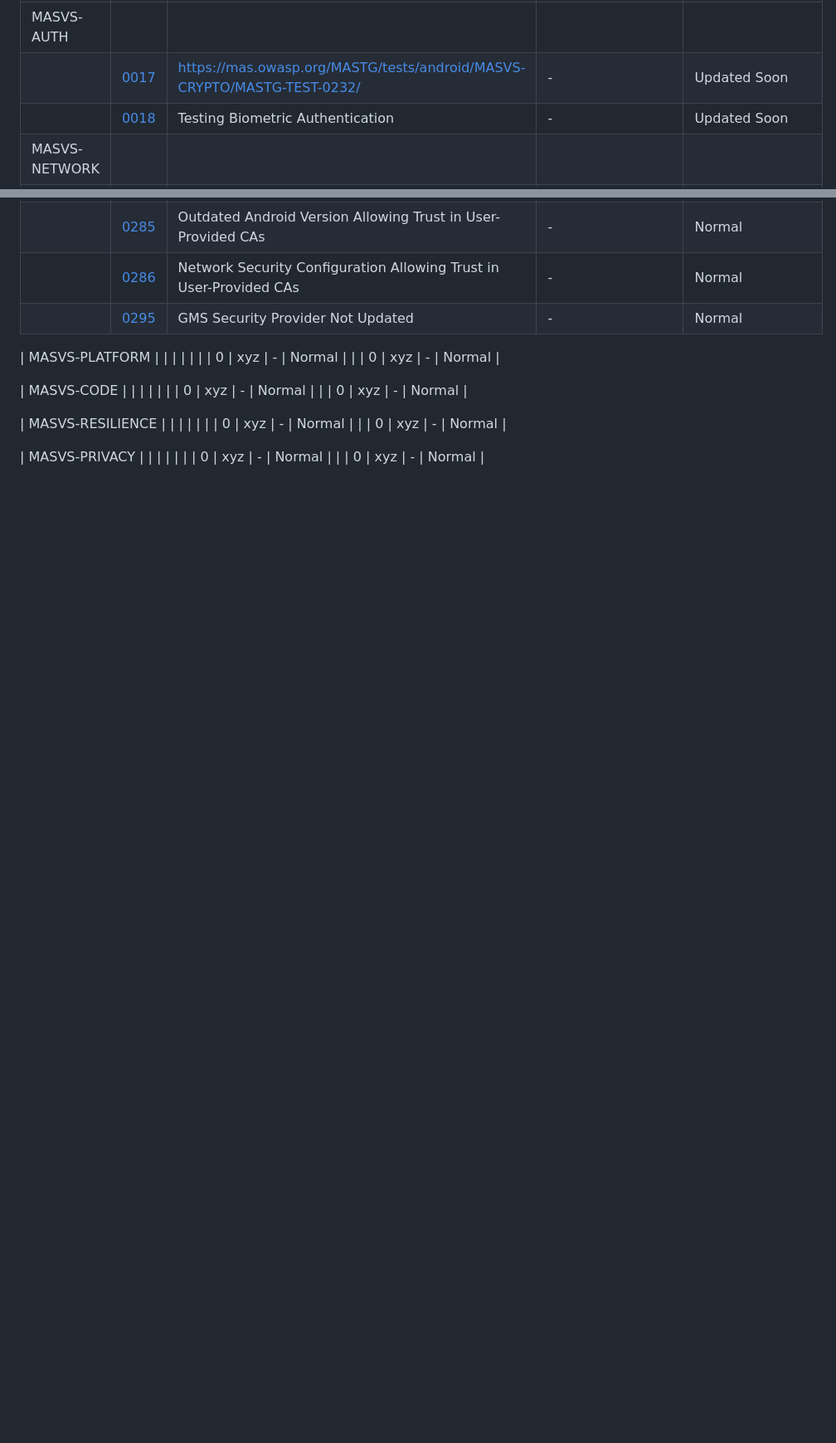
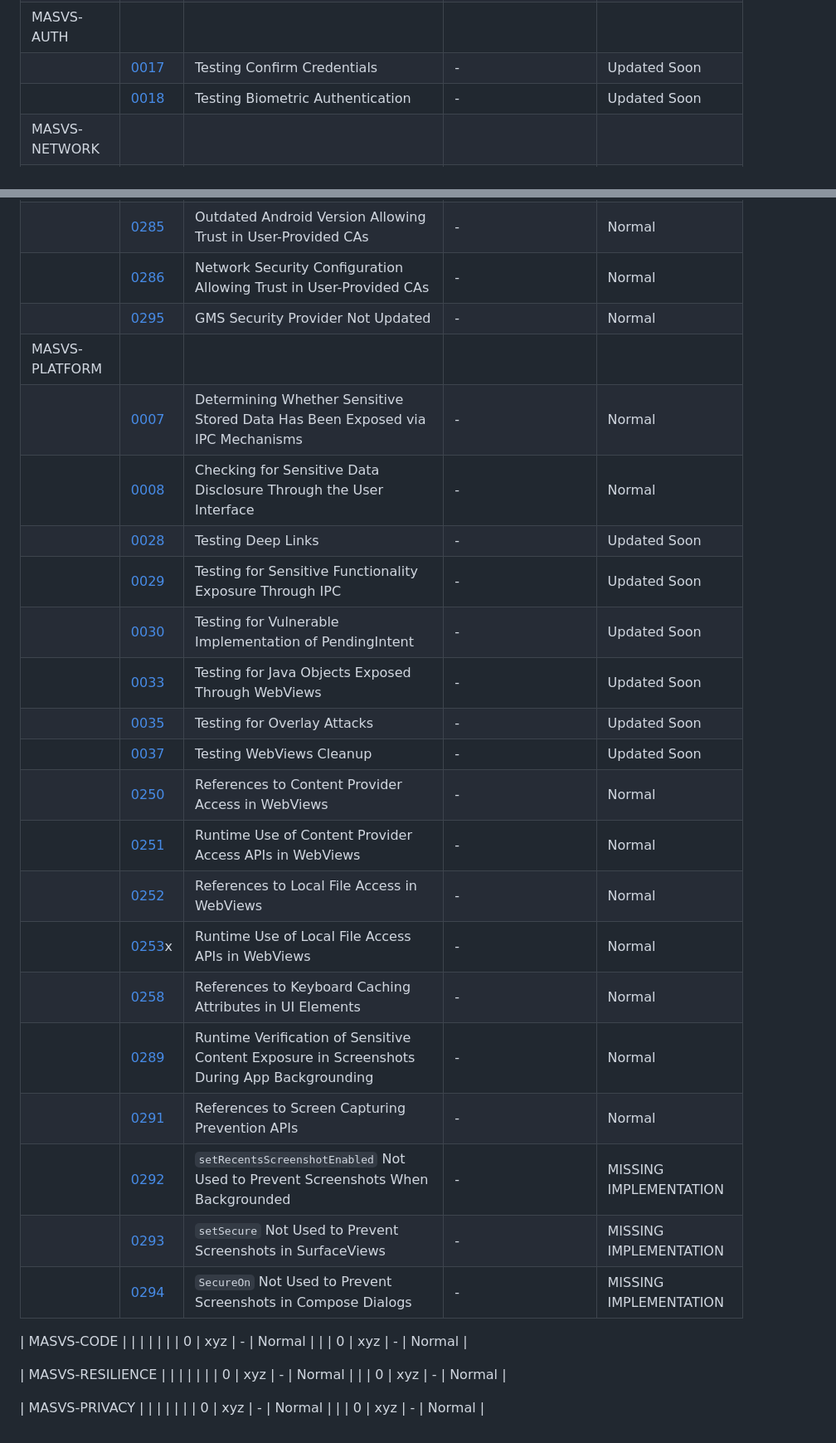
Before and after one commit to domi-cmd/Reference_Application_for_OWASP_MASTG, a Markdown page: MAS_checklist.md, 2 parts joined by grey strips. Shown: that part at 83% size. GitHub-like rendering; blank space fills up the shorter version.

Commit message:
Update MAS_checklist.md by adding platform tests

```diff
--- a/MAS_checklist.md
+++ b/MAS_checklist.md
@@ -23,7 +23,7 @@
 |  | [0221](https://mas.owasp.org/MASTG/tests/android/MASVS-CRYPTO/MASTG-TEST-0221/) | Broken Symmetric Encryption Algorithms | - | Normal |
 |  | [0232](https://mas.owasp.org/MASTG/tests/android/MASVS-CRYPTO/MASTG-TEST-0232/) | Broken Symmetric Encryption Modes | - | Normal |
 | MASVS-AUTH |  |  |  |  |
-|  | [0017](https://mas.owasp.org/MASTG/tests/android/MASVS-AUTH/MASTG-TEST-0017/) | https://mas.owasp.org/MASTG/tests/android/MASVS-CRYPTO/MASTG-TEST-0232/ | - | Updated Soon |
+|  | [0017](https://mas.owasp.org/MASTG/tests/android/MASVS-AUTH/MASTG-TEST-0017/) | Testing Confirm Credentials | - | Updated Soon |
 |  | [0018](https://mas.owasp.org/MASTG/tests/android/MASVS-AUTH/MASTG-TEST-0018/) | Testing Biometric Authentication | - | Updated Soon |
 | MASVS-NETWORK |  |  |  |  |
 |  | [0217](https://mas.owasp.org/MASTG/tests/android/MASVS-NETWORK/MASTG-TEST-0217/) | Insecure TLS Protocols Explicitly Allowed in Code | - | Normal |
@@ -44,11 +44,26 @@
 |  | [0285](https://mas.owasp.org/MASTG/tests/android/MASVS-NETWORK/MASTG-TEST-0285/) | Outdated Android Version Allowing Trust in User-Provided CAs | - | Normal |
 |  | [0286](https://mas.owasp.org/MASTG/tests/android/MASVS-NETWORK/MASTG-TEST-0286/) | Network Security Configuration Allowing Trust in User-Provided CAs | - | Normal |
 |  | [0295](https://mas.owasp.org/MASTG/tests/android/MASVS-NETWORK/MASTG-TEST-0295/) | GMS Security Provider Not Updated | - | Normal |
+| MASVS-PLATFORM |  |  |  |  |
+|  | [0007](https://mas.owasp.org/MASTG/tests/android/MASVS-PLATFORM/MASTG-TEST-0007/) | Determining Whether Sensitive Stored Data Has Been Exposed via IPC Mechanisms | - | Normal |
+|  | [0008](https://mas.owasp.org/MASTG/tests/android/MASVS-PLATFORM/MASTG-TEST-0008/) | Checking for Sensitive Data Disclosure Through the User Interface | - | Normal |
+|  | [0028](https://mas.owasp.org/MASTG/tests/android/MASVS-PLATFORM/MASTG-TEST-0028/) | Testing Deep Links | - | Updated Soon |
+|  | [0029](https://mas.owasp.org/MASTG/tests/android/MASVS-PLATFORM/MASTG-TEST-0029/) | Testing for Sensitive Functionality Exposure Through IPC | - | Updated Soon |
+|  | [0030](https://mas.owasp.org/MASTG/tests/android/MASVS-PLATFORM/MASTG-TEST-0030/) | Testing for Vulnerable Implementation of PendingIntent | - | Updated Soon |
+|  | [0033](https://mas.owasp.org/MASTG/tests/android/MASVS-PLATFORM/MASTG-TEST-0033/) | Testing for Java Objects Exposed Through WebViews | - | Updated Soon |
+|  | [0035](https://mas.owasp.org/MASTG/tests/android/MASVS-PLATFORM/MASTG-TEST-0035/) | Testing for Overlay Attacks | - | Updated Soon |
+|  | [0037](https://mas.owasp.org/MASTG/tests/android/MASVS-PLATFORM/MASTG-TEST-0037/) | Testing WebViews Cleanup | - | Updated Soon |
+|  | [0250](https://mas.owasp.org/MASTG/tests/android/MASVS-PLATFORM/MASTG-TEST-0250/) | References to Content Provider Access in WebViews | - | Normal |
+|  | [0251](https://mas.owasp.org/MASTG/tests/android/MASVS-PLATFORM/MASTG-TEST-0251/) | Runtime Use of Content Provider Access APIs in WebViews | - | Normal |
+|  | [0252](https://mas.owasp.org/MASTG/tests/android/MASVS-PLATFORM/MASTG-TEST-0252/) | References to Local File Access in WebViews | - | Normal |
+|  | [0253](https://mas.owasp.org/MASTG/tests/android/MASVS-PLATFORM/MASTG-TEST-0253/)x | Runtime Use of Local File Access APIs in WebViews | - | Normal |
+|  | [0258](https://mas.owasp.org/MASTG/tests/android/MASVS-PLATFORM/MASTG-TEST-0258/) | References to Keyboard Caching Attributes in UI Elements | - | Normal |
+|  | [0289](https://mas.owasp.org/MASTG/tests/android/MASVS-PLATFORM/MASTG-TEST-0289/) | Runtime Verification of Sensitive Content Exposure in Screenshots During App Backgrounding | - | Normal |
+|  | [0291](https://mas.owasp.org/MASTG/tests/android/MASVS-PLATFORM/MASTG-TEST-0291/) | References to Screen Capturing Prevention APIs | - | Normal |
+|  | [0292](https://mas.owasp.org/MASTG/tests/android/MASVS-PLATFORM/MASTG-TEST-0292/) | `setRecentsScreenshotEnabled` Not Used to Prevent Screenshots When Backgrounded | - | MISSING IMPLEMENTATION |
+|  | [0293](https://mas.owasp.org/MASTG/tests/android/MASVS-PLATFORM/MASTG-TEST-0293/) | `setSecure` Not Used to Prevent Screenshots in SurfaceViews | - | MISSING IMPLEMENTATION |
+|  | [0294](https://mas.owasp.org/MASTG/tests/android/MASVS-PLATFORM/MASTG-TEST-0294/) | `SecureOn` Not Used to Prevent Screenshots in Compose Dialogs | - | MISSING IMPLEMENTATION |
 
-
-| MASVS-PLATFORM |  |  |  |  |
-|  | 0 | xyz | - | Normal |
-|  | 0 | xyz | - | Normal |
 
 | MASVS-CODE |  |  |  |  |
 |  | 0 | xyz | - | Normal |
```
